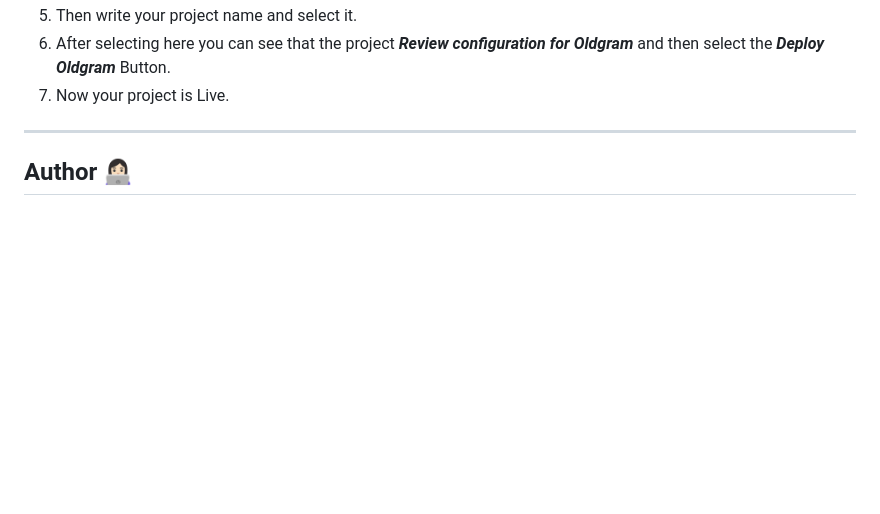
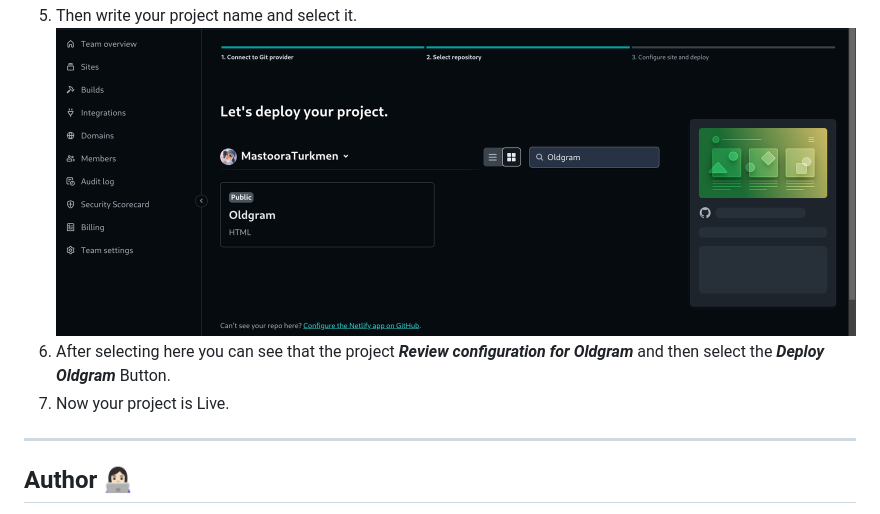
Before and after one commit to MastooraTurkmen/Oldgram, a Markdown page: README.md, the part around the change. Drawn GitHub-style; pictures changed too: image-1.png (added); blank space fills up the shorter version.

Commit message:
netlify

```diff
--- a/README.md
+++ b/README.md
@@ -54,6 +54,7 @@ $ cd Oldgram
 4. From there select **_Deploy with Github_**.
    ![Alt text](image.png)
 5. Then write your project name and select it.
+   ![Alt text](image-1.png)
 6. After selecting here you can see that the project **_Review configuration for Oldgram_** and then select the **_Deploy Oldgram_** Button.
 7. Now your project is Live.
 
```
